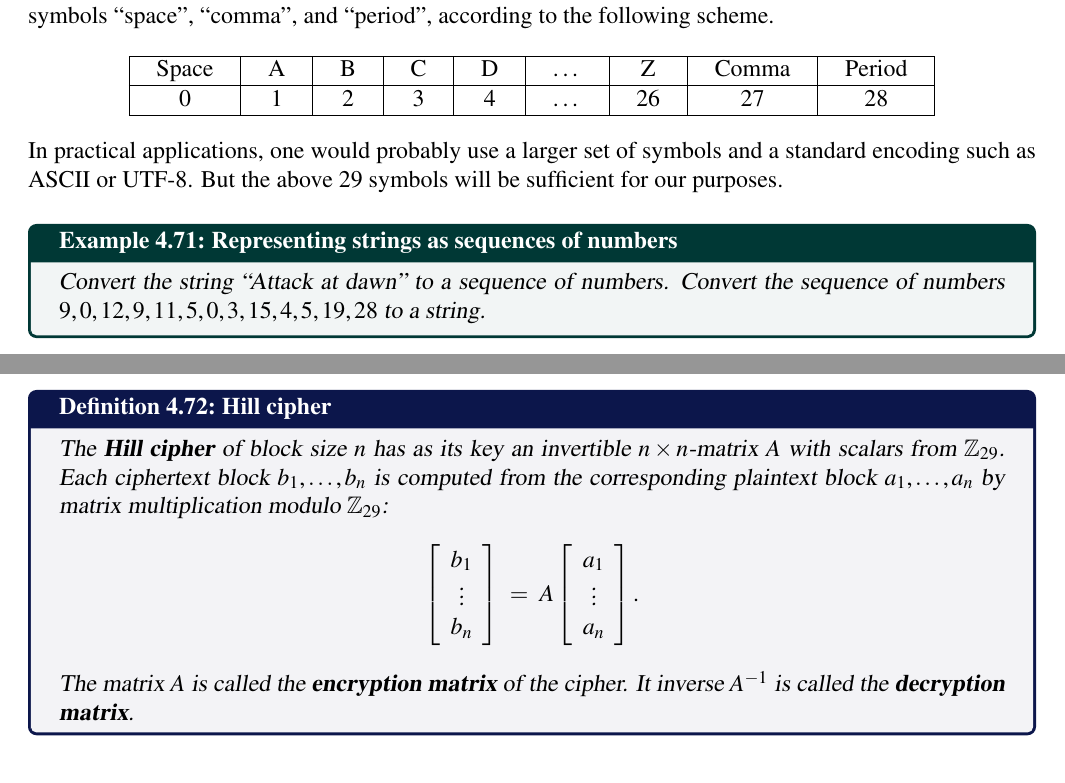
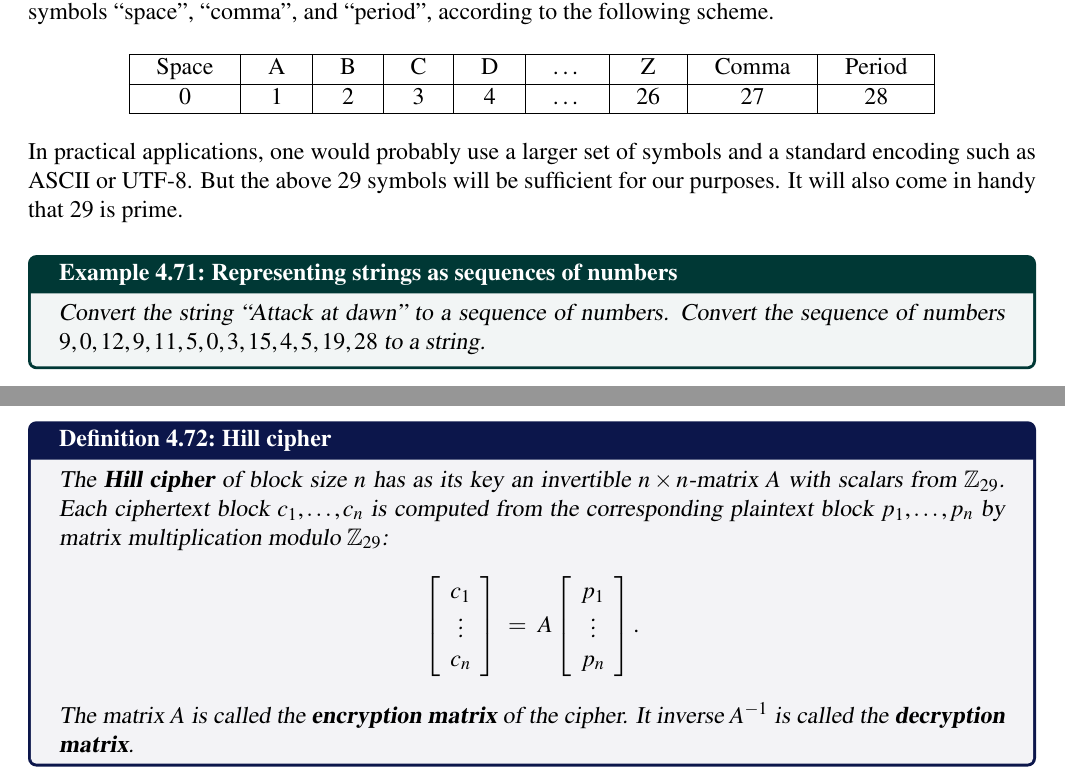
Before and after one commit to selinger/linear-algebra, a LaTeX thesis (baseText/LinearAlgebra-AFirstCourse.tex, which reads baseText/content/matricesApplicationCrypto.tex): two parts of pages 174 and 175 of 379, joined at a grey line, cut so that both start at the same text. Compiled offline with pdfLaTeX.

Commit message:
More copy-editing.

```diff
--- a/baseText/content/matricesApplicationCrypto.tex
+++ b/baseText/content/matricesApplicationCrypto.tex
@@ -39,7 +39,8 @@ following scheme.
 \end{center}
 In practical applications, one would probably use a larger set of
 symbols and a standard encoding such as ASCII or UTF-8. But the above
-29 symbols will be sufficient for our purposes.
+29 symbols will be sufficient for our purposes. It will also come in
+handy that 29 is prime.
 
 \begin{example}{Representing strings as sequences of numbers}{string-encoding}
   Convert the string ``Attack at dawn'' to a sequence of
@@ -85,12 +86,12 @@ following is an example of a block cipher.
   The \textbf{Hill cipher}%
   \index{Hill cipher}\index{cipher!Hill cipher} of block size $n$ has
   as its key an invertible $n\times n$-matrix $A$ with scalars from
-  $\Z_{29}$. Each ciphertext block $b_1,\ldots,b_n$  is computed from
-  the corresponding plaintext block $a_1,\ldots,a_n$ by matrix
+  $\Z_{29}$. Each ciphertext block $c_1,\ldots,c_n$  is computed from
+  the corresponding plaintext block $p_1,\ldots,p_n$ by matrix
   multiplication modulo $\Z_{29}$:
   \begin{equation*}
-    \begin{mymatrix}{c}b_1\\\vdots\\b_n\end{mymatrix}
-    ~=~ A\begin{mymatrix}{c}a_1\\\vdots\\a_n\end{mymatrix}.
+    \begin{mymatrix}{c}c_1\\\vdots\\c_n\end{mymatrix}
+    ~=~ A\begin{mymatrix}{c}p_1\\\vdots\\p_n\end{mymatrix}.
   \end{equation*}
   The matrix $A$ is called the \textbf{encryption matrix}%
   \index{encryption matrix}\index{matrix!encryption} of the cipher. It
```
